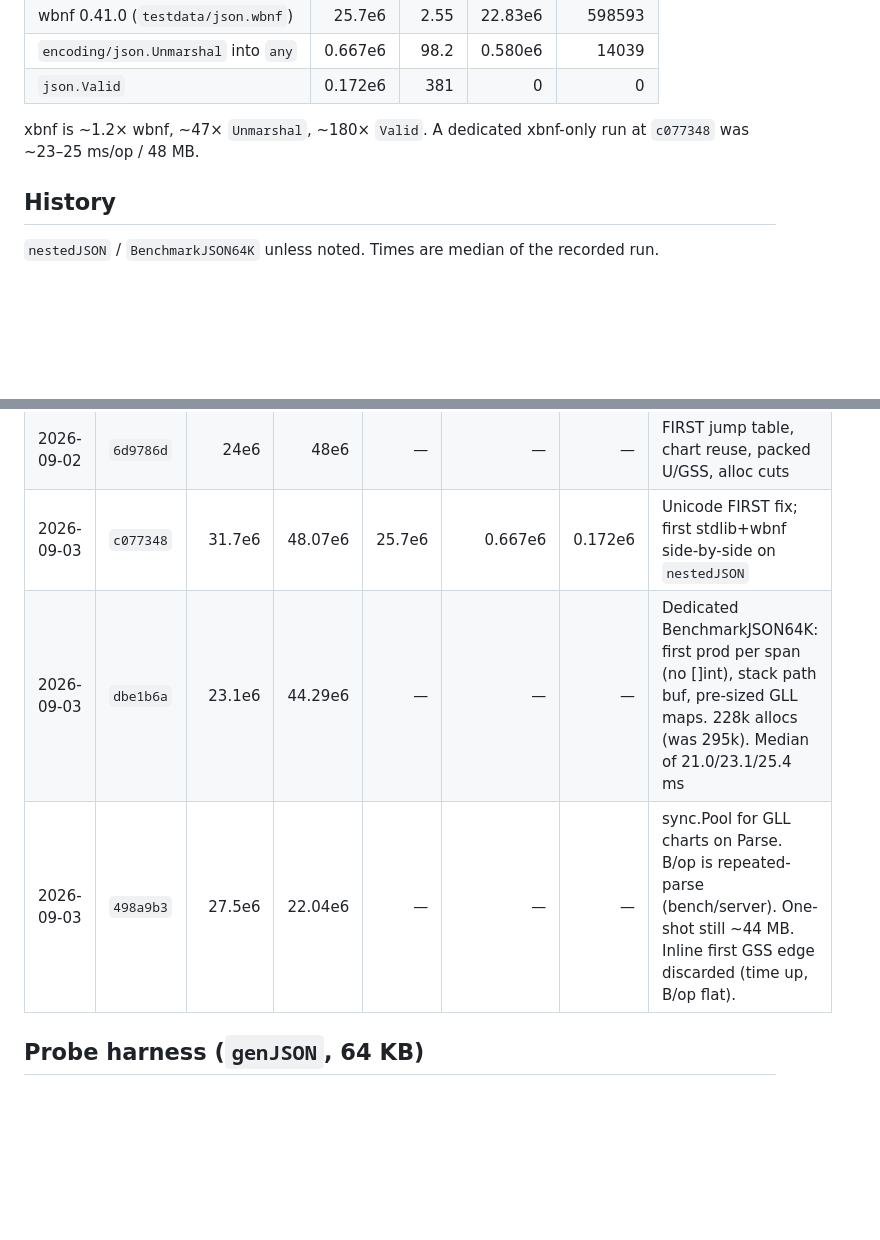
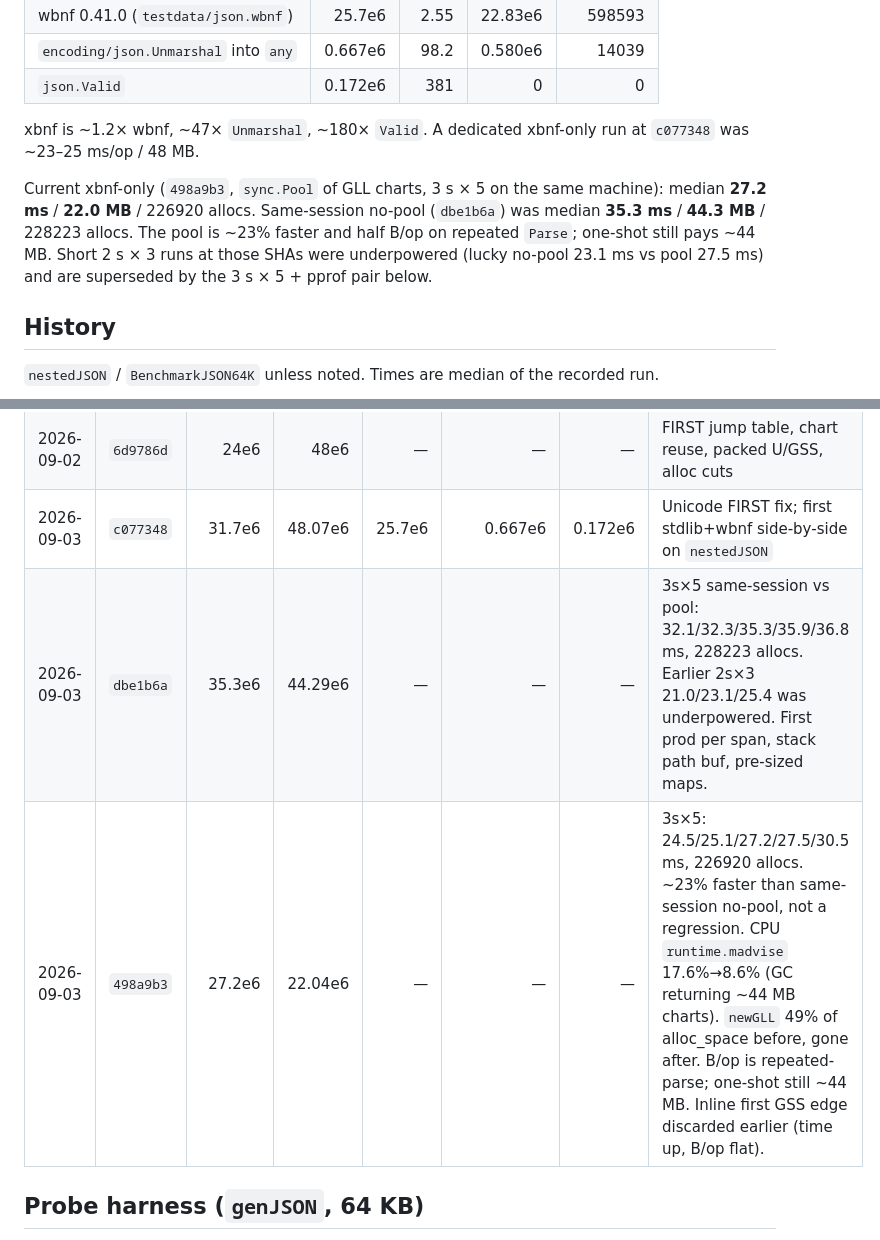
Before and after one commit to marcelocantos/xbnf, a Markdown page: docs/parse-speed.md, 2 parts joined by grey strips. Rendered like a GitHub page; blank space fills up the shorter version.

Commit message:
Correct pool parse-speed numbers from 3s×5 + pprof
Short 2s×3 made the pool look slower. Same-session 3s×5: no-pool 35.3 ms
/ 44.3 MB vs pool 27.2 ms / 22.0 MB. CPU: madvise 17.6% → 8.6%.

Co-Authored-By: Grok <noreply@x.ai>

```diff
--- a/docs/parse-speed.md
+++ b/docs/parse-speed.md
@@ -35,6 +35,14 @@ wbnf: same machine and input, `BenchmarkJSON64K_wbnf` count=2 (25.7 ms).
 xbnf is ~1.2× wbnf, ~47× `Unmarshal`, ~180× `Valid`. A dedicated xbnf-only
 run at `c077348` was ~23–25 ms/op / 48 MB.
 
+Current xbnf-only (`498a9b3`, `sync.Pool` of GLL charts, 3 s × 5 on the same
+machine): median **27.2 ms** / **22.0 MB** / 226920 allocs. Same-session
+no-pool (`dbe1b6a`) was median **35.3 ms** / **44.3 MB** / 228223 allocs.
+The pool is ~23% faster and half B/op on repeated `Parse`; one-shot still
+pays ~44 MB. Short 2 s × 3 runs at those SHAs were underpowered (lucky
+no-pool 23.1 ms vs pool 27.5 ms) and are superseded by the 3 s × 5 + pprof
+pair below.
+
 ## History
 
 `nestedJSON` / `BenchmarkJSON64K` unless noted. Times are median of the
@@ -47,8 +55,8 @@ recorded run.
 | 2026-09-02 | `351a4a8` | 53e6 | 95e6 | — | — | — | 🎯T18 linear tree flatten; attested 51–55 ms. Same-day re-run 42–45 ms / 95 MB |
 | 2026-09-02 | `6d9786d` | 24e6 | 48e6 | — | — | — | FIRST jump table, chart reuse, packed U/GSS, alloc cuts |
 | 2026-09-03 | `c077348` | 31.7e6 | 48.07e6 | 25.7e6 | 0.667e6 | 0.172e6 | Unicode FIRST fix; first stdlib+wbnf side-by-side on `nestedJSON` |
-| 2026-09-03 | `dbe1b6a` | 23.1e6 | 44.29e6 | — | — | — | Dedicated BenchmarkJSON64K: first prod per span (no []int), stack path buf, pre-sized GLL maps. 228k allocs (was 295k). Median of 21.0/23.1/25.4 ms |
-| 2026-09-03 | `498a9b3` | 27.5e6 | 22.04e6 | — | — | — | sync.Pool for GLL charts on Parse. B/op is repeated-parse (bench/server). One-shot still ~44 MB. Inline first GSS edge discarded (time up, B/op flat). |
+| 2026-09-03 | `dbe1b6a` | 35.3e6 | 44.29e6 | — | — | — | 3s×5 same-session vs pool: 32.1/32.3/35.3/35.9/36.8 ms, 228223 allocs. Earlier 2s×3 21.0/23.1/25.4 was underpowered. First prod per span, stack path buf, pre-sized maps. |
+| 2026-09-03 | `498a9b3` | 27.2e6 | 22.04e6 | — | — | — | 3s×5: 24.5/25.1/27.2/27.5/30.5 ms, 226920 allocs. ~23% faster than same-session no-pool, not a regression. CPU `runtime.madvise` 17.6%→8.6% (GC returning ~44 MB charts). `newGLL` 49% of alloc_space before, gone after. B/op is repeated-parse; one-shot still ~44 MB. Inline first GSS edge discarded earlier (time up, B/op flat). |
 
 ## Probe harness (`genJSON`, 64 KB)
 
```
